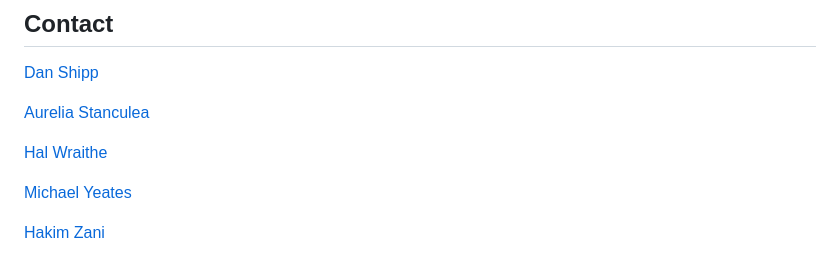
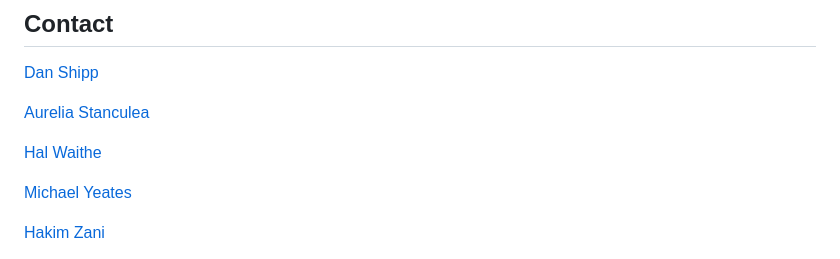
Before and after one commit to norrinRadd8/bike_buddy, a Markdown page: README.md, the part around the change. GitHub-like rendering.

Commit message:
corrected spelling in name

```diff
--- a/README.md
+++ b/README.md
@@ -166,7 +166,7 @@ Distributed under the MIT License. See `LICENSE.md` for more information.
 
 <a href="https://www.linkedin.com/in/NAME/">Aurelia Stanculea</a>
 
-<a href="https://www.linkedin.com/in/NAME/">Hal Wraithe</a>
+<a href="https://www.linkedin.com/in/NAME/">Hal Waithe</a>
 
 <a href="https://www.linkedin.com/in/mdyeates/">Michael Yeates</a>
 
```
